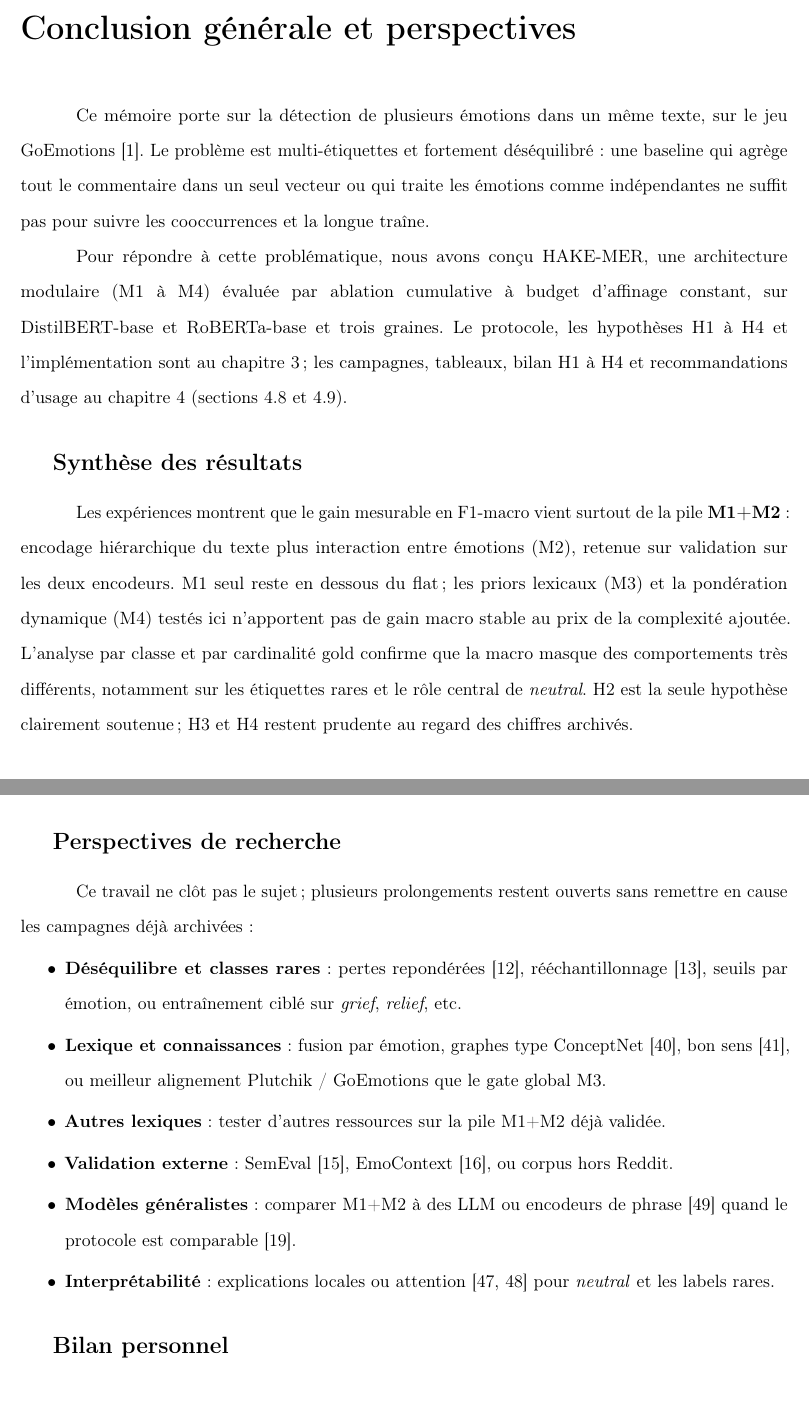
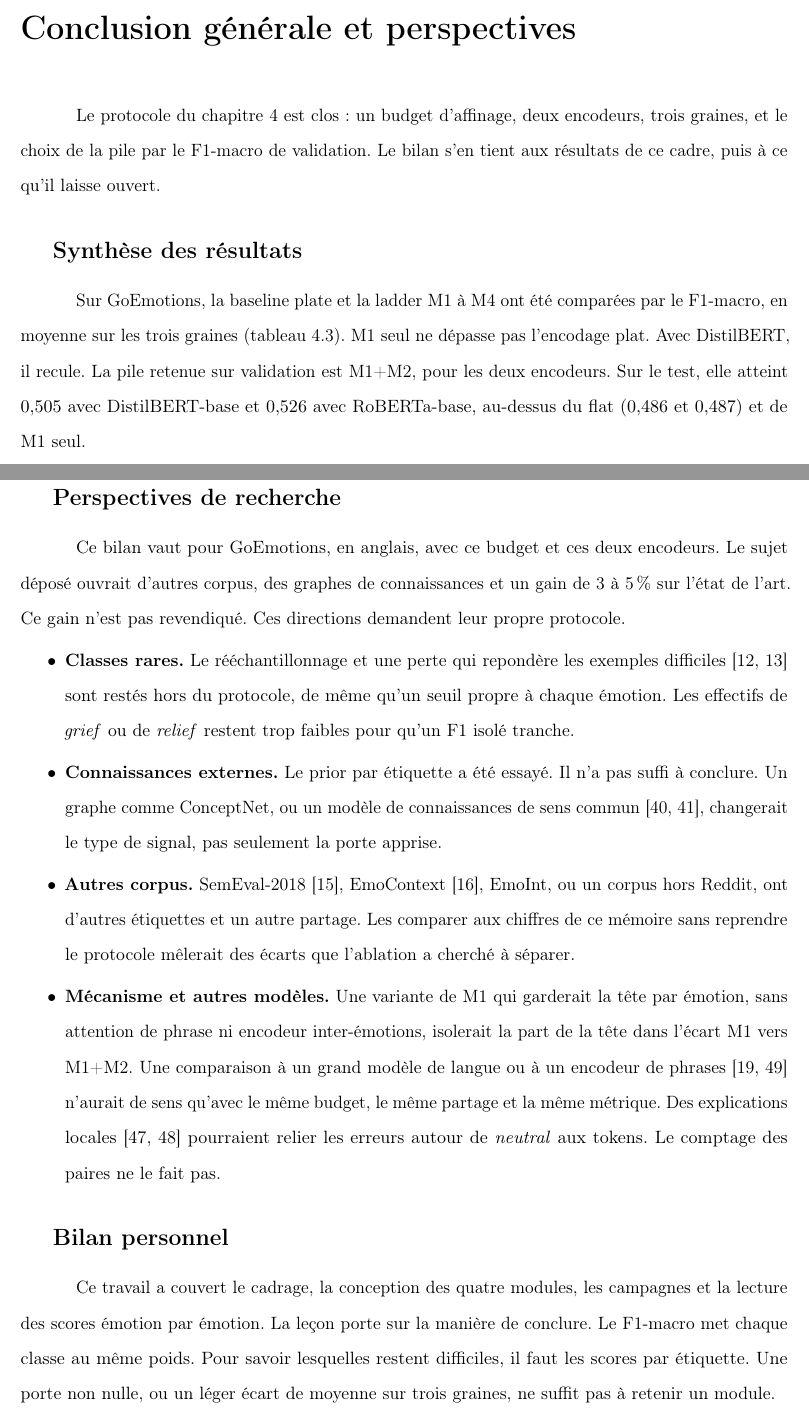
Before and after one commit to khalef-khalil/marii, a LaTeX thesis (main.tex, which reads conclusion.tex): two parts of pages 69 and 70 of 79, joined at a grey line, cut so that both start at the same text. Compiled offline with pdfLaTeX.

Commit message:
State the general conclusion at the level of evidence the protocol actually supports.
Co-authored-by: Cursor <cursoragent@cursor.com>

```diff
--- a/conclusion.tex
+++ b/conclusion.tex
@@ -2,30 +2,17 @@
 \addcontentsline{toc}{chapter}{Conclusion générale et perspectives}
 \markboth{Conclusion générale et perspectives}{}
 
-Ce mémoire porte sur la détection de plusieurs émotions dans un même
-texte, sur le jeu GoEmotions \cite{demszky2020}. Le problème est
-multi-étiquettes et fortement déséquilibré : une baseline qui agrège
-tout le commentaire dans un seul vecteur ou qui traite les émotions
-comme indépendantes ne suffit pas pour suivre les cooccurrences et la
-longue traîne.
-
-Pour répondre à cette problématique, nous avons conçu HAKE-MER, une
-architecture modulaire (M1 à M4) évaluée par ablation cumulative à
-budget d'affinage constant, sur DistilBERT-base et RoBERTa-base et
-trois graines. Le protocole, les hypothèses H1 à H4 et l'implémentation
-sont au \ChapRef{conception} ; les campagnes, tableaux, bilan H1 à H4
-et recommandations d'usage au \ChapRef{experimentation}
-(sections~\ref{sec:expe-enseignements} et~\ref{sec:expe-recommandations}).
+Le protocole du \ChapRef{experimentation} est clos : un budget d'affinage,
+deux encodeurs, trois graines, et le choix de la pile par le F1-macro de
+validation. Le bilan s'en tient aux résultats de ce cadre, puis à ce
+qu'il laisse ouvert.
 
 \section*{Synthèse des résultats}
 \addcontentsline{toc}{section}{Synthèse des résultats}
-Les expériences montrent que le gain mesurable en F1-macro vient surtout
-de la pile \textbf{M1+M2} : encodage hiérarchique du texte plus
-interaction entre émotions (M2), retenue sur validation sur les deux
-encodeurs. M1 seul reste en dessous du flat ; les priors lexicaux (M3)
-et la pondération dynamique (M4) testés ici n'apportent pas de gain
-macro stable au prix de la complexité ajoutée. L'analyse par classe et
-par cardinalité gold confirme que la macro masque des comportements
-très différents, notamment sur les étiquettes rares et le rôle central
-de \emph{neutral}. H2 est la seule hypothèse clairement soutenue ; H3
-et H4 restent prudente au regard des chiffres archivés.
+Sur GoEmotions, la baseline plate et la ladder M1 à M4 ont été comparées
+par le F1-macro, en moyenne sur les trois graines
+(tableau~\ref{tab:expe-val-test-selection}). M1 seul ne dépasse pas
+l'encodage plat. Avec DistilBERT, il recule. La pile retenue sur
+validation est M1+M2, pour les deux encodeurs. Sur le test, elle atteint
+$0{,}505$ avec DistilBERT-base et $0{,}526$ avec RoBERTa-base, au-dessus
+du flat ($0{,}486$ et $0{,}487$) et de M1 seul.
@@ -42,27 +50,45 @@ enrichir ou simplifier, et les menaces à la validité figurent au
 
 \section*{Perspectives de recherche}
 \addcontentsline{toc}{section}{Perspectives de recherche}
-Ce travail ne clôt pas le sujet ; plusieurs prolongements restent
-ouverts sans remettre en cause les campagnes déjà archivées :
+Ce bilan vaut pour GoEmotions, en anglais, avec ce budget et ces deux
+encodeurs. Le sujet déposé ouvrait d'autres corpus, des graphes de
+connaissances et un gain de 3 à 5\,\% sur l'état de l'art. Ce gain n'est
+pas revendiqué. Ces directions demandent leur propre protocole.
 \begin{itemize}
-\item \textbf{Déséquilibre et classes rares} : pertes repondérées
-      \cite{lin2017focal}, rééchantillonnage \cite{chawla2002smote},
-      seuils par émotion, ou entraînement ciblé sur \emph{grief},
-      \emph{relief}, etc.
-\item \textbf{Lexique et connaissances} : fusion par émotion, graphes
-      type ConceptNet \cite{speer2017}, bon sens \cite{ghosal2020cosmic},
-      ou meilleur alignement Plutchik / GoEmotions que le gate global M3.
-\item \textbf{Autres lexiques} : tester d'autres ressources sur la pile
-      M1+M2 déjà validée.
-\item \textbf{Validation externe} : SemEval \cite{mohammad2018semeval},
-      EmoContext \cite{semeval2019emocontext}, ou corpus hors Reddit.
-\item \textbf{Modèles généralistes} : comparer M1+M2 à des LLM ou
-      encodeurs de phrase \cite{reimers2019sentence} quand le protocole
-      est comparable \cite{sharma2024deeplearningmlc}.
-\item \textbf{Interprétabilité} : explications locales ou attention
-      \cite{ribeiro2016lime,clark2019bert} pour \emph{neutral} et les
-      labels rares.
+\item \textbf{Classes rares.} Le rééchantillonnage et une perte qui
+      repondère les exemples difficiles
+      \cite{chawla2002smote,lin2017focal} sont restés hors du protocole,
+      de même qu'un seuil propre à chaque émotion. Les effectifs de
+      \emph{grief} ou de \emph{relief} restent trop faibles pour qu'un
+      F1 isolé tranche.
+\item \textbf{Connaissances externes.} Le prior par étiquette a été
+      essayé. Il n'a pas suffi à conclure. Un graphe comme ConceptNet,
+      ou un modèle de connaissances de sens commun
+      \cite{speer2017,ghosal2020cosmic}, changerait le type de signal,
+      pas seulement la porte apprise.
+\item \textbf{Autres corpus.} SemEval-2018 \cite{mohammad2018semeval},
+      EmoContext \cite{semeval2019emocontext}, EmoInt, ou un corpus hors
+      Reddit, ont d'autres étiquettes et un autre partage. Les comparer
+      aux chiffres de ce mémoire sans reprendre le protocole mêlerait
+      des écarts que l'ablation a cherché à séparer.
+\item \textbf{Mécanisme et autres modèles.} Une variante de M1 qui
+      garderait la tête par émotion, sans attention de phrase ni
+      encodeur inter-émotions, isolerait la part de la tête dans l'écart
+      M1 vers M1+M2. Une comparaison à un grand modèle de langue ou à un
+      encodeur de phrases
+      \cite{reimers2019sentence,sharma2024deeplearningmlc} n'aurait de
+      sens qu'avec le même budget, le même partage et la même métrique.
+      Des explications locales
+      \cite{ribeiro2016lime,clark2019bert} pourraient relier les erreurs
+      autour de \emph{neutral} aux tokens. Le comptage des paires ne le
+      fait pas.
 \end{itemize}
 
 \section*{Bilan personnel}
 \addcontentsline{toc}{section}{Bilan personnel}
+Ce travail a couvert le cadrage, la conception des quatre modules, les
+campagnes et la lecture des scores émotion par émotion. La leçon porte
+sur la manière de conclure. Le F1-macro met chaque classe au même poids.
+Pour savoir lesquelles restent difficiles, il faut les scores par
+étiquette. Une porte non nulle, ou un léger écart de moyenne sur trois
+graines, ne suffit pas à retenir un module.
```
Also changed, not shown: conclusion.tex (39 more changed lines).
